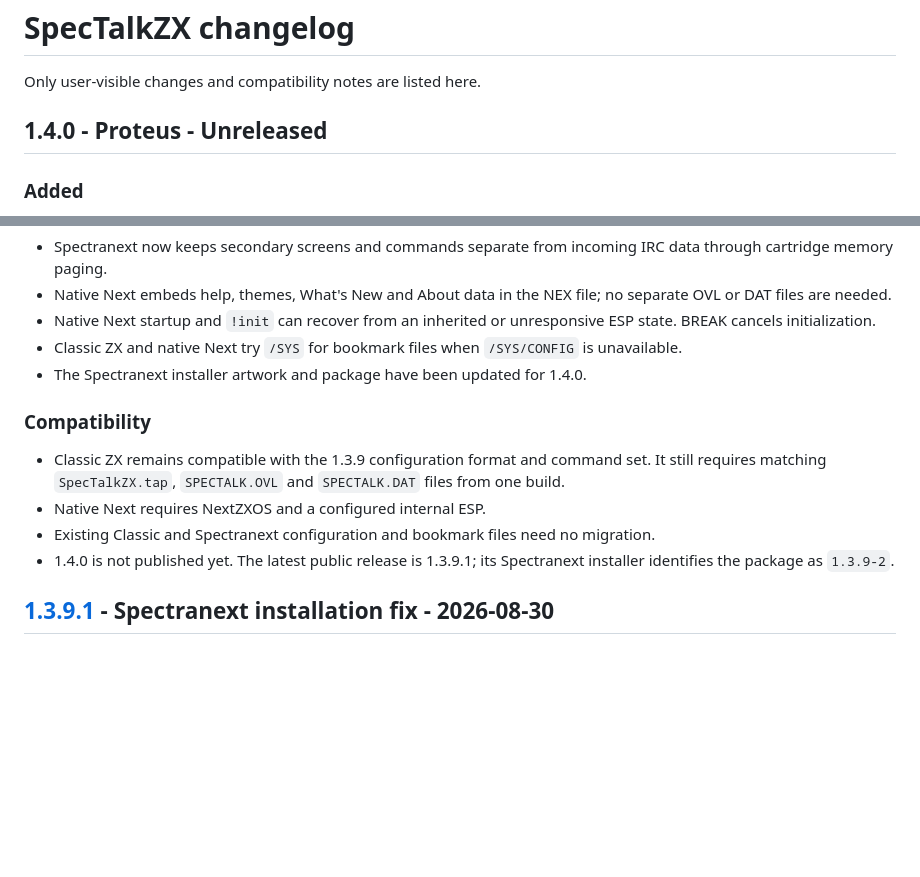
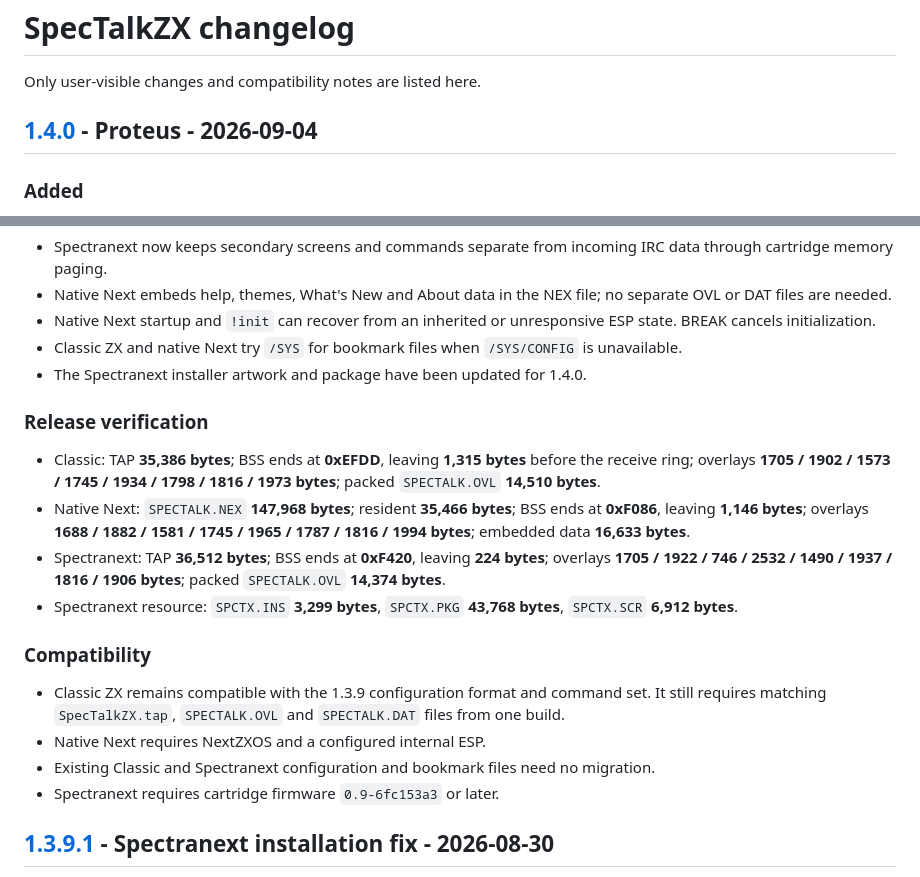
Before and after one commit to IgnacioMonge/SpecTalkZX, a Markdown page: CHANGELOG.md, 2 parts joined by grey strips. Drawn GitHub-style; blank space fills up the shorter version.

```diff
--- a/CHANGELOG.md
+++ b/CHANGELOG.md
@@ -2,7 +2,7 @@
 
 Only user-visible changes and compatibility notes are listed here.
 
-## 1.4.0 - Proteus - Unreleased
+## [1.4.0] - Proteus - 2026-09-04
 
 ### Added
 
@@ -23,6 +23,20 @@ Only user-visible changes and compatibility notes are listed here.
   `/SYS/CONFIG` is unavailable.
 - The Spectranext installer artwork and package have been updated for 1.4.0.
 
+### Release verification
+
+- Classic: TAP **35,386 bytes**; BSS ends at **0xEFDD**, leaving **1,315
+  bytes** before the receive ring; overlays **1705 / 1902 / 1573 / 1745 / 1934
+  / 1798 / 1816 / 1973 bytes**; packed `SPECTALK.OVL` **14,510 bytes**.
+- Native Next: `SPECTALK.NEX` **147,968 bytes**; resident **35,466 bytes**; BSS
+  ends at **0xF086**, leaving **1,146 bytes**; overlays **1688 / 1882 / 1581 /
+  1745 / 1965 / 1787 / 1816 / 1994 bytes**; embedded data **16,633 bytes**.
+- Spectranext: TAP **36,512 bytes**; BSS ends at **0xF420**, leaving **224
+  bytes**; overlays **1705 / 1922 / 746 / 2532 / 1490 / 1937 / 1816 / 1906
+  bytes**; packed `SPECTALK.OVL` **14,374 bytes**.
+- Spectranext resource: `SPCTX.INS` **3,299 bytes**, `SPCTX.PKG` **43,768
+  bytes**, `SPCTX.SCR` **6,912 bytes**.
+
 ### Compatibility
 
 - Classic ZX remains compatible with the 1.3.9 configuration format and
@@ -31,8 +45,7 @@ Only user-visible changes and compatibility notes are listed here.
 - Native Next requires NextZXOS and a configured internal ESP.
 - Existing Classic and Spectranext configuration and bookmark files need no
   migration.
-- 1.4.0 is not published yet. The latest public release is 1.3.9.1; its
-  Spectranext installer identifies the package as `1.3.9-2`.
+- Spectranext requires cartridge firmware `0.9-6fc153a3` or later.
 
 ## [1.3.9.1] - Spectranext installation fix - 2026-08-30
 
```
Also changed, not shown: other parts of CHANGELOG.md (+1 -0 lines), README.md (+14 -18 lines), READMEsp.md (+14 -18 lines).
